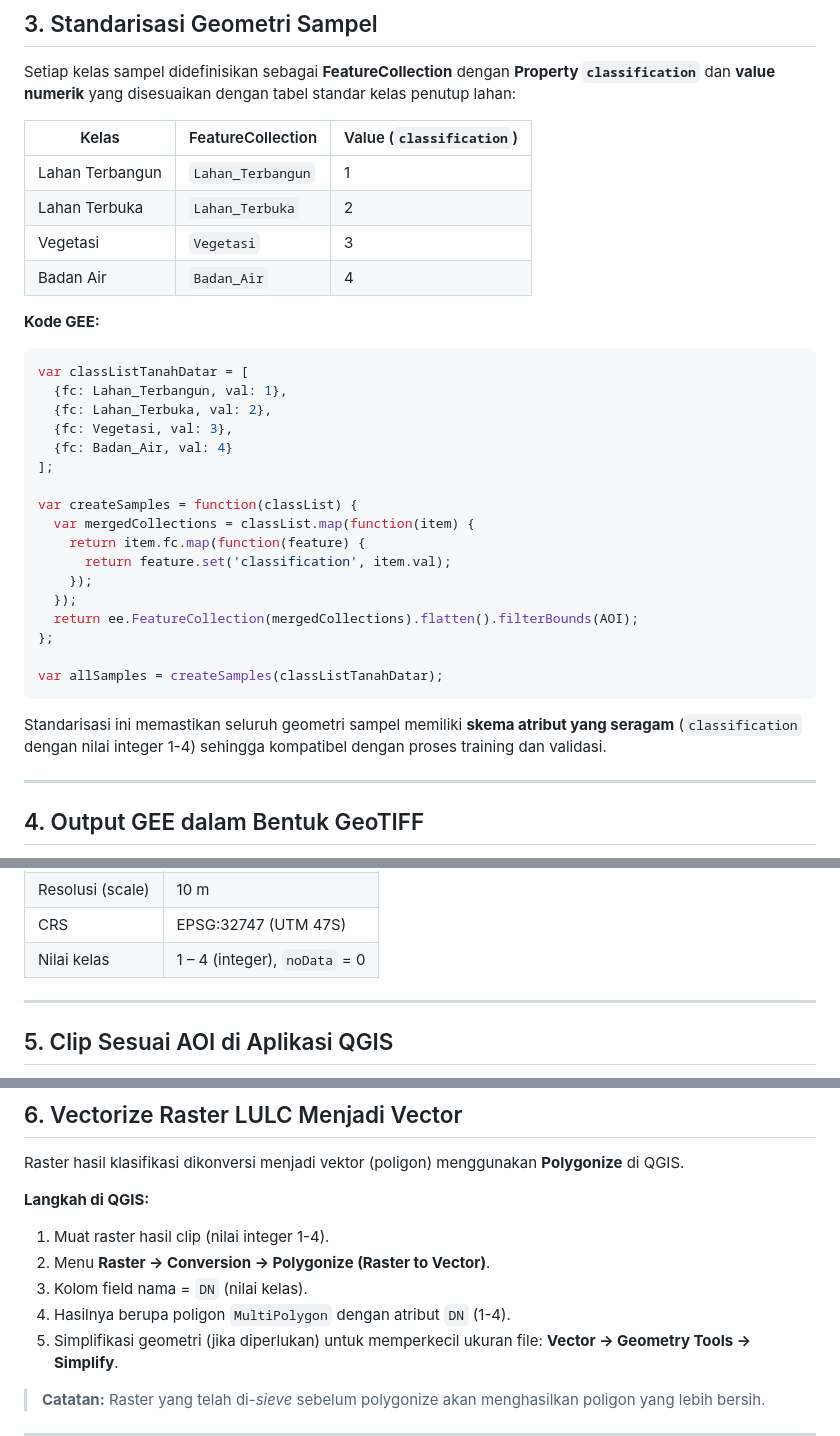
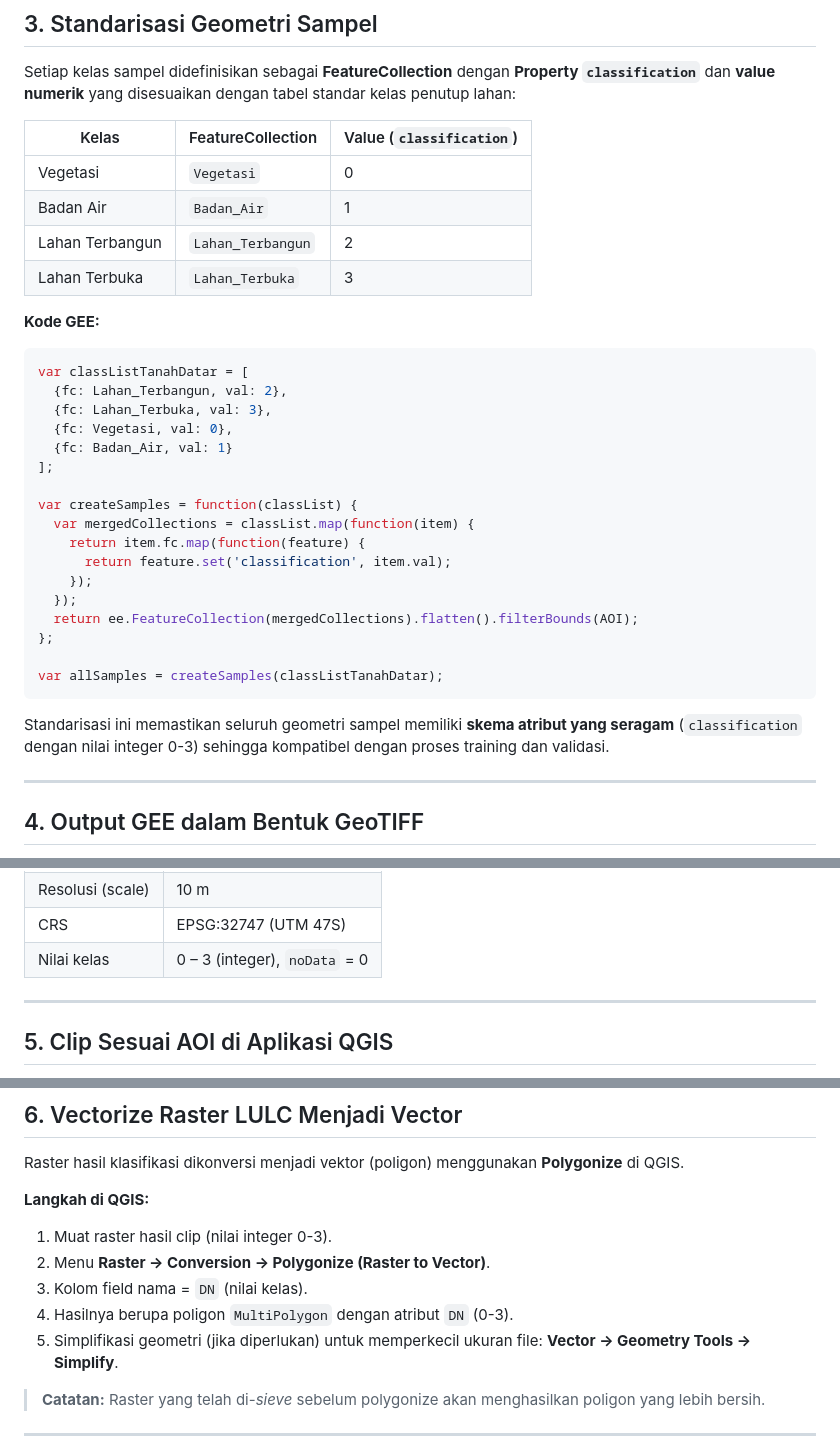
Before and after one commit to andidprastyo/land-cover, a Markdown page: README.md, 3 parts joined by grey strips. GitHub-like rendering.

Commit message:
chore: Modify classes

````diff
--- a/README.md
+++ b/README.md
@@ -74,19 +74,19 @@ Setiap kelas sampel didefinisikan sebagai **FeatureCollection** dengan **Propert
 
 | Kelas           | FeatureCollection | Value (`classification`) |
 |-----------------|-------------------|--------------------------|
-| Lahan Terbangun | `Lahan_Terbangun` | 1                        |
-| Lahan Terbuka   | `Lahan_Terbuka`   | 2                        |
-| Vegetasi        | `Vegetasi`        | 3                        |
-| Badan Air       | `Badan_Air`       | 4                        |
+| Vegetasi        | `Vegetasi`        | 0                        |
+| Badan Air       | `Badan_Air`       | 1                        |
+| Lahan Terbangun | `Lahan_Terbangun` | 2                        |
+| Lahan Terbuka   | `Lahan_Terbuka`   | 3                        |
 
 **Kode GEE:**
 
 ```js
 var classListTanahDatar = [
-  {fc: Lahan_Terbangun, val: 1},
-  {fc: Lahan_Terbuka, val: 2},
-  {fc: Vegetasi, val: 3},
-  {fc: Badan_Air, val: 4}
+  {fc: Lahan_Terbangun, val: 2},
+  {fc: Lahan_Terbuka, val: 3},
+  {fc: Vegetasi, val: 0},
+  {fc: Badan_Air, val: 1}
 ];
 
 var createSamples = function(classList) {
@@ -101,7 +101,7 @@ var createSamples = function(classList) {
 var allSamples = createSamples(classListTanahDatar);
 ```
 
-Standarisasi ini memastikan seluruh geometri sampel memiliki **skema atribut yang seragam** (`classification` dengan nilai integer 1-4) sehingga kompatibel dengan proses training dan validasi.
+Standarisasi ini memastikan seluruh geometri sampel memiliki **skema atribut yang seragam** (`classification` dengan nilai integer 0-3) sehingga kompatibel dengan proses training dan validasi.
 
 ---
 
@@ -141,7 +141,7 @@ Export.image.toDrive({
 | Format          | GeoTIFF                            |
 | Resolusi (scale)| 10 m                               |
 | CRS             | EPSG:32747 (UTM 47S)               |
-| Nilai kelas     | 1 – 4 (integer), `noData` = 0      |
+| Nilai kelas     | 0 – 3 (integer), `noData` = 0      |
 
 ---
 
@@ -166,10 +166,10 @@ Raster hasil klasifikasi dikonversi menjadi vektor (poligon) menggunakan **Polyg
 
 **Langkah di QGIS:**
 
-1. Muat raster hasil clip (nilai integer 1-4).
+1. Muat raster hasil clip (nilai integer 0-3).
 2. Menu **Raster → Conversion → Polygonize (Raster to Vector)**.
 3. Kolom field nama = `DN` (nilai kelas).
-4. Hasilnya berupa poligon `MultiPolygon` dengan atribut `DN` (1-4).
+4. Hasilnya berupa poligon `MultiPolygon` dengan atribut `DN` (0-3).
 5. Simplifikasi geometri (jika diperlukan) untuk memperkecil ukuran file: **Vector → Geometry Tools → Simplify**.
 
 > **Catatan:** Raster yang telah di-*sieve* sebelum polygonize akan menghasilkan poligon yang lebih bersih.
````
Also changed, not shown: other parts of README.md (+1 -1 lines).
